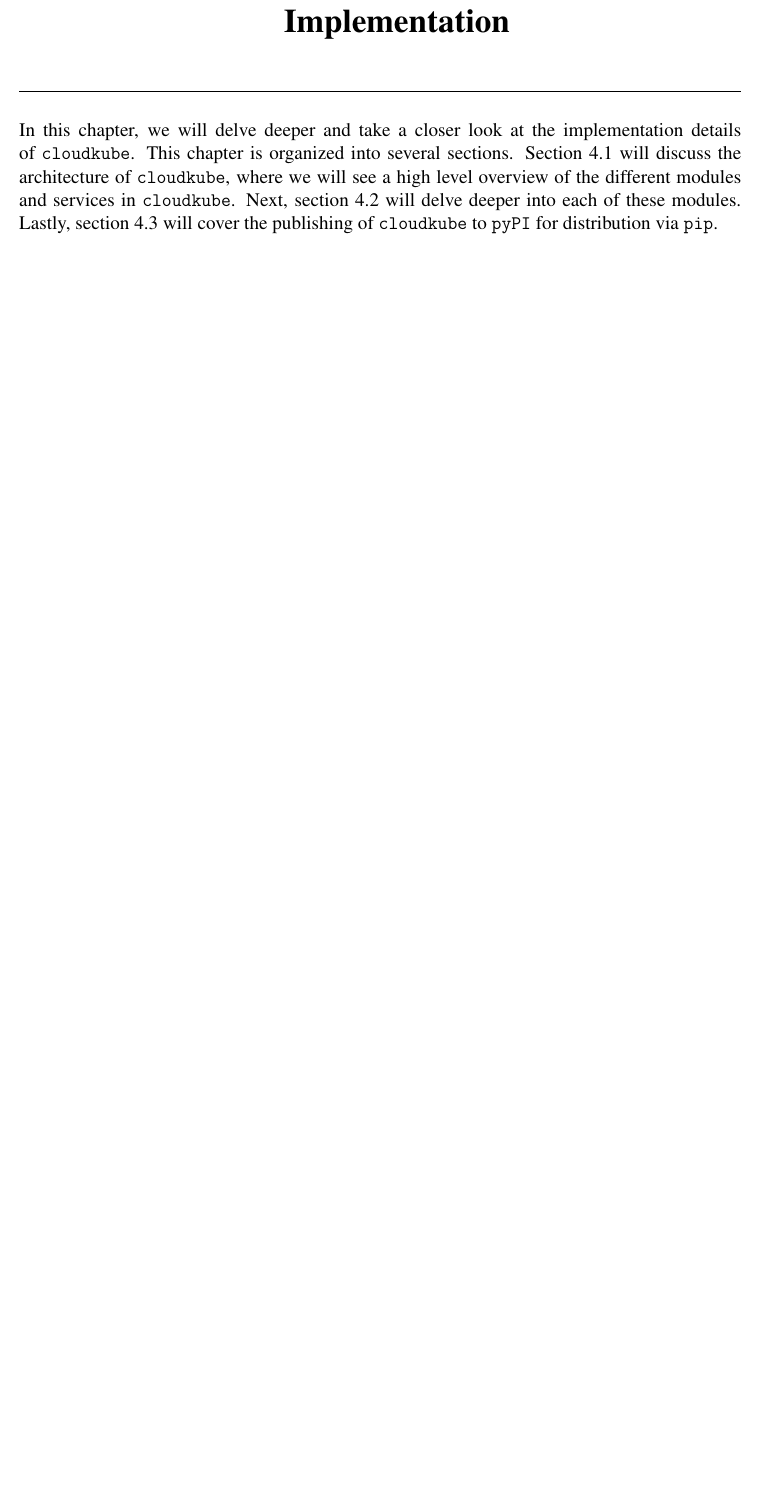
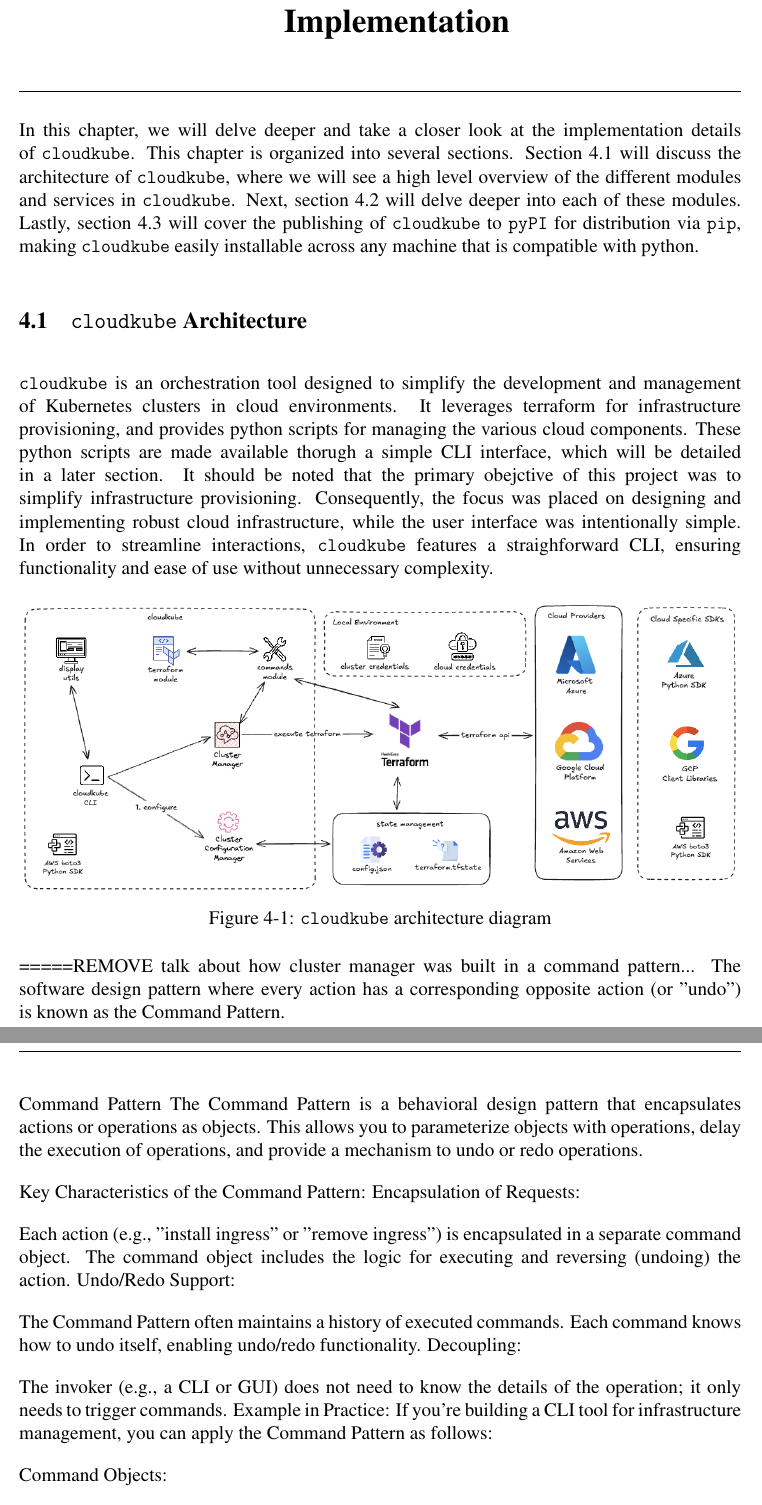
Before and after one commit to minghancmh/fyp-report, a LaTeX thesis (main.tex, which reads Chapters/implementation.tex): part of page 36 of 48 before the commit and two parts of pages 36 and 37 of 51 after it, the two joined at a grey line, cut so that both start at the same text, the shorter picture padded with empty space. Compiled offline with pdfLaTeX.

Commit message:
start implementation

```diff
--- a/Chapters/implementation.tex
+++ b/Chapters/implementation.tex
@@ -2,4 +2,43 @@
 In this chapter, we will delve deeper and take a closer look at the implementation details of \texttt{cloudkube}. This chapter is organized into several sections.
 Section 4.1 will discuss the architecture of \texttt{cloudkube}, where we will see a high level overview of the different modules and services in \texttt{cloudkube}.
 Next, section 4.2 will delve deeper into each of these modules.
-Lastly, section 4.3 will cover the publishing of \texttt{cloudkube} to \texttt{pyPI} for distribution via \texttt{pip}.
+Lastly, section 4.3 will cover the publishing of \texttt{cloudkube} to \texttt{pyPI} for distribution via \texttt{pip}, making \texttt{cloudkube} easily installable
+across any machine that is compatible with python.
+
+\section{\texttt{cloudkube} Architecture}
+
+\texttt{cloudkube} is an orchestration tool designed to simplify the development and management of Kubernetes clusters in cloud environments. It leverages terraform
+for infrastructure provisioning, and provides python scripts for managing the various cloud components. These python scripts are made available thorugh a simple CLI interface,
+which will be detailed in a later section. It should be noted that  the primary obejctive of this project was to simplify infrastructure provisioning. Consequently, the
+focus was placed on designing and implementing robust cloud infrastructure, while the user interface was intentionally simple. In order to streamline interactions, \texttt{cloudkube}
+features a straighforward CLI, ensuring functionality and ease of use without unnecessary complexity.
+
+\begin{figure}[h!]
+    \centering
+    \includegraphics[width=\textwidth]{fig/cloudkube-architecture.png}
+    \caption{\texttt{cloudkube} architecture diagram}
+    \label{fig:cloudkube-architecture-diagram}
+\end{figure}
+
+=====REMOVE
+talk about how cluster manager was built in a command pattern...
+The software design pattern where every action has a corresponding opposite action (or "undo") is known as the Command Pattern.
+
+Command Pattern
+The Command Pattern is a behavioral design pattern that encapsulates actions or operations as objects. This allows you to parameterize objects with operations, delay the execution of operations, and provide a mechanism to undo or redo operations.
+
+Key Characteristics of the Command Pattern:
+Encapsulation of Requests:
+
+Each action (e.g., "install ingress" or "remove ingress") is encapsulated in a separate command object.
+The command object includes the logic for executing and reversing (undoing) the action.
+Undo/Redo Support:
+
+The Command Pattern often maintains a history of executed commands. Each command knows how to undo itself, enabling undo/redo functionality.
+Decoupling:
+
+The invoker (e.g., a CLI or GUI) does not need to know the details of the operation; it only needs to trigger commands.
+Example in Practice:
+If you're building a CLI tool for infrastructure management, you can apply the Command Pattern as follows:
+
+Command Objects:
```
Also changed, not shown: Chapters/planning_and_design.tex (+1 -1 lines), main.tex (+2 -2 lines), fig/cloudkube-architecture.png (added), main.pdf, Chapters/implementation.tex (17 more changed lines).
